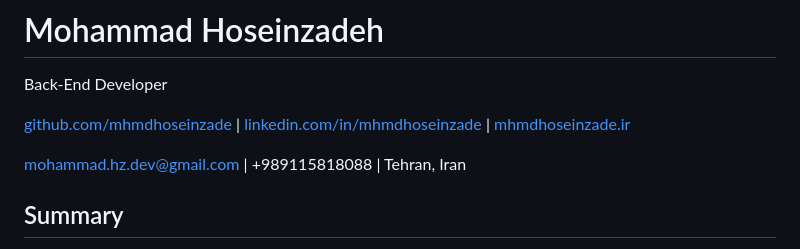
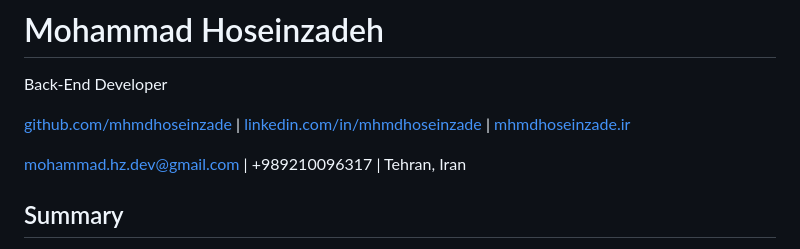
Before and after one commit to mhmdhoseinzade/mhmdhoseinzade, a Markdown page: README.md, the part around the change. Rendered like a GitHub page.

Commit message:
Revise contact details in README.md
Updated contact information in the README.

```diff
--- a/README.md
+++ b/README.md
@@ -3,7 +3,7 @@ Back-End Developer
 
 [github.com/mhmdhoseinzade](https://github.com/mhmdhoseinzade) | [linkedin.com/in/mhmdhoseinzade](https://www.linkedin.com/in/mhmdhoseinzade) | [mhmdhoseinzade.ir](https://mhmdhoseinzade.ir)
 
-[mohammad.hz.dev@gmail.com](mailto:mohammad.hz.dev@gmail.com) | +989115818088 | Tehran, Iran
+[mohammad.hz.dev@gmail.com](mailto:mohammad.hz.dev@gmail.com) | +989210096317 | Tehran, Iran
 
 Summary
 ---------
```
